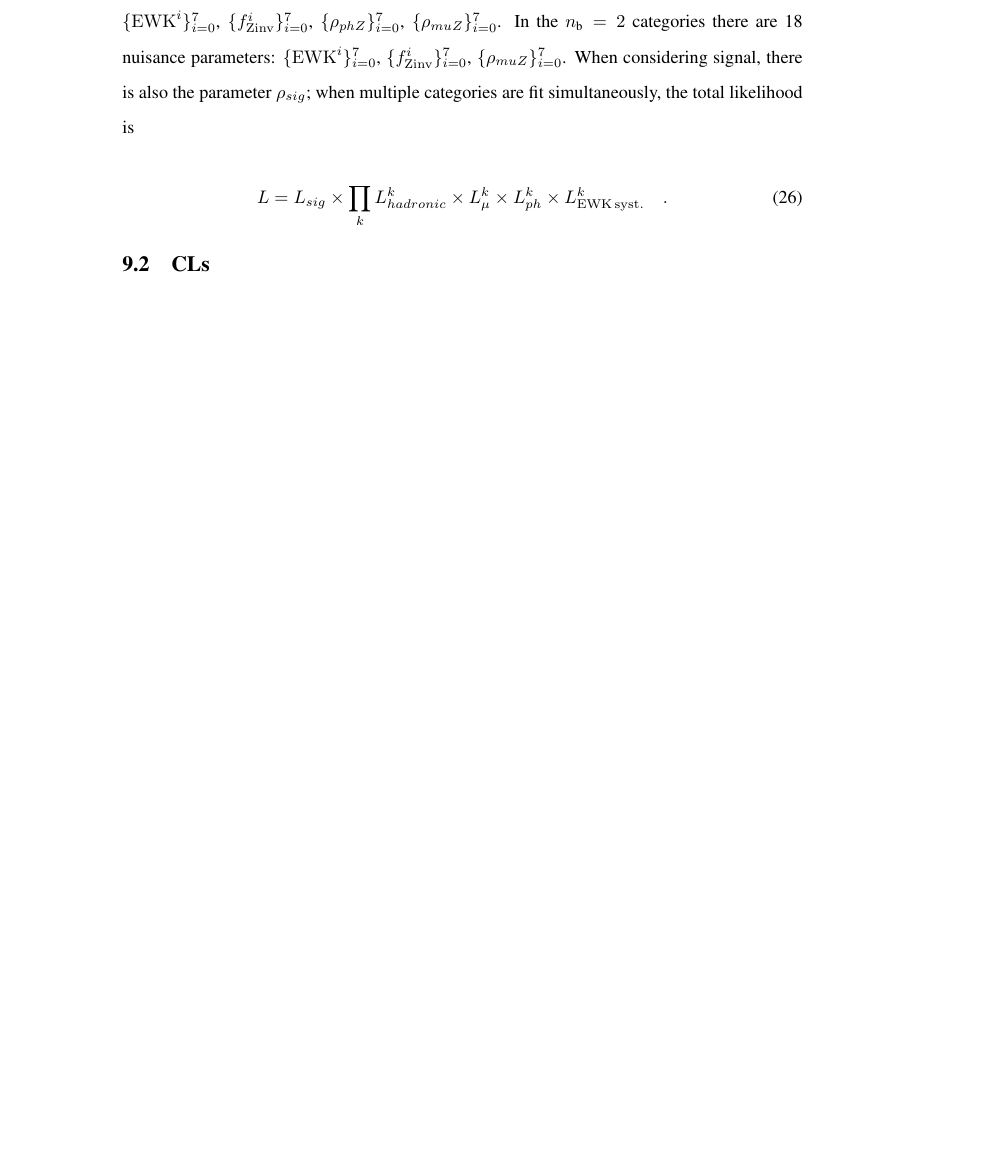
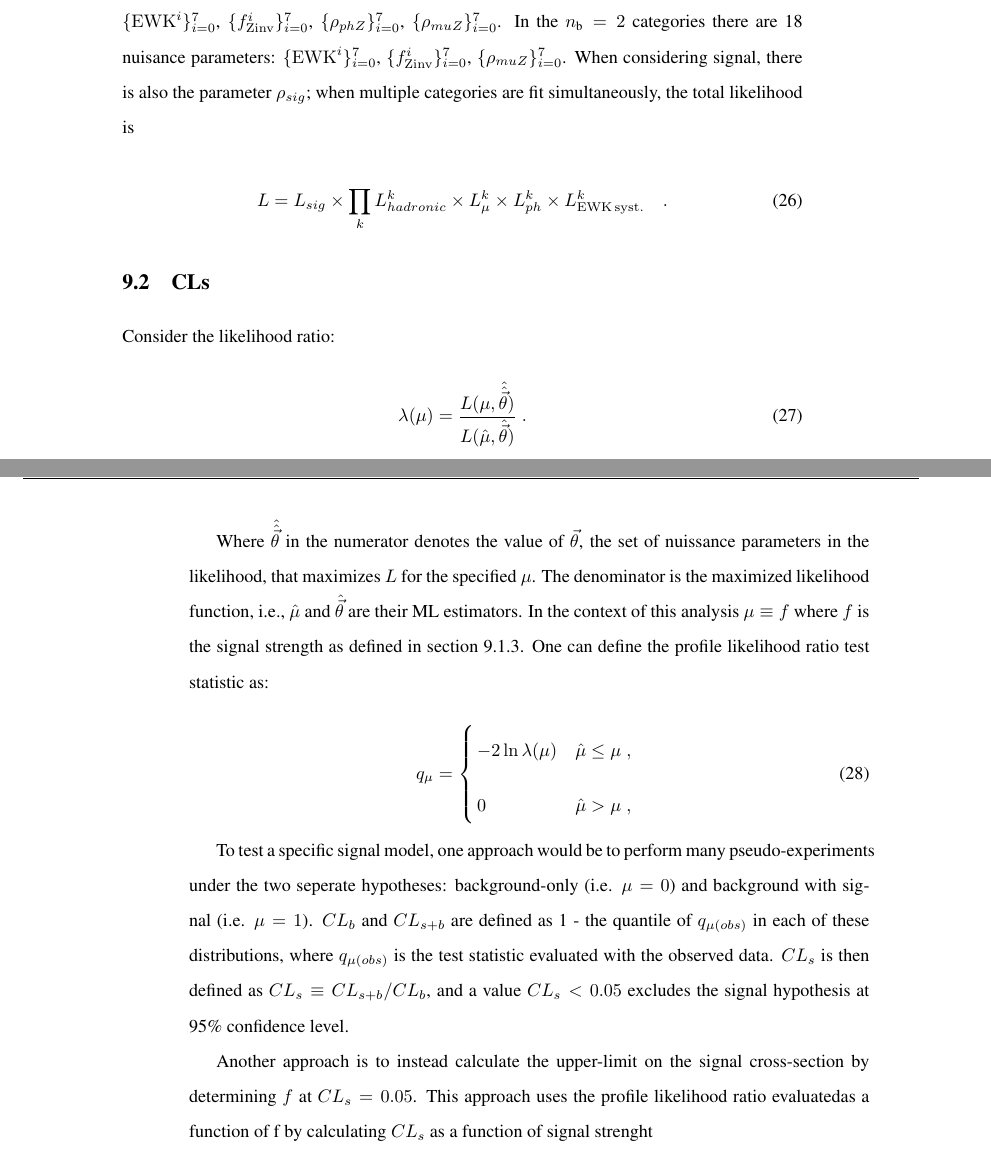
Before and after one commit to yeshaq/thesis, a LaTeX document (alphaT.tex, which reads statistics.tex): part of page 53 of 82 before the commit and two parts of pages 53 and 54 of 83 after it, the two joined at a grey line, cut so that both start at the same text, the shorter picture padded with empty space. Compiled offline with pdfLaTeX.

Commit message:
more stats

```diff
--- a/statistics.tex
+++ b/statistics.tex
@@ -299,6 +299,45 @@ L = L_{sig}\times \prod_k L_{hadronic}^k
 \times L_{\mu}^k \times L_{ph}^k \times L_{\rm EWK\, syst.}^k \quad .
 \end{equation}
 
+\subsection{CLs\label{sec:cls}}
 
+Consider the likelihood ratio:
 
-\subsection{CLs\label{sec:cls}}
+\begin{equation}
+\label{eq:PLR}
+\lambda(\mu) = \frac{ L(\mu,
+\hat{\hat{\vec{\theta}}}) } {L(\hat{\mu}, \hat{\vec{\theta}}) } \;.
+\end{equation}
+
+Where $\hat{\hat{\vec{\theta}}}$ in the numerator denotes the
+value of $\vec{\theta}$, the set of nuissance parameters in the likelihood,
+that maximizes $L$ for the specified $\mu$.
+The denominator is the maximized likelihood function, i.e., $\hat{\mu}$
+and $\hat{\vec{\theta}}$ are their ML estimators. In the context of this
+analysis $\mu \equiv f$ where $f$ is the signal strength as defined
+in section~\ref{sec:signalContrib}.  One can define the profile
+likelihood ratio test statistic as:
+
+\begin{equation}
+\label{eq:qmu}
+q_{\mu} =
+\left\{ \! \! \begin{array}{ll}
+               - 2 \ln \lambda(\mu)  & \hat{\mu} \le \mu  \;, \\*[0.2 cm]
+               0 & \hat{\mu} > \mu \;,
+              \end{array}
+       \right.
+\end{equation}
+
+To test a specific signal model, one approach would be to perform many
+pseudo-experiments under the two seperate hypotheses: background-only
+(i.e. $\mu=0$) and background with signal (i.e. $\mu=1$). $CL_{b}$ and
+$CL_{s+b}$ are defined as 1 - the quantile of $q_{\mu(obs)}$ in each of
+these distributions, where  $q_{\mu(obs)}$ is the test statistic evaluated
+with the observed data. $CL_{s}$ is then defined as $CL_{s} \equiv CL_{s+b}/CL_{b}$,
+and a value $CL_{s} < 0.05$ excludes the signal hypothesis at 95\% confidence level.
+
+Another approach is to instead calculate the upper-limit on the signal cross-section
+by determining $f$ at $CL_{s} = 0.05$.  This approach uses the profile likelihood ratio
+evaluatedas a
+function of f by calculating
+$CL_{s}$ as a function of signal strenght
```
